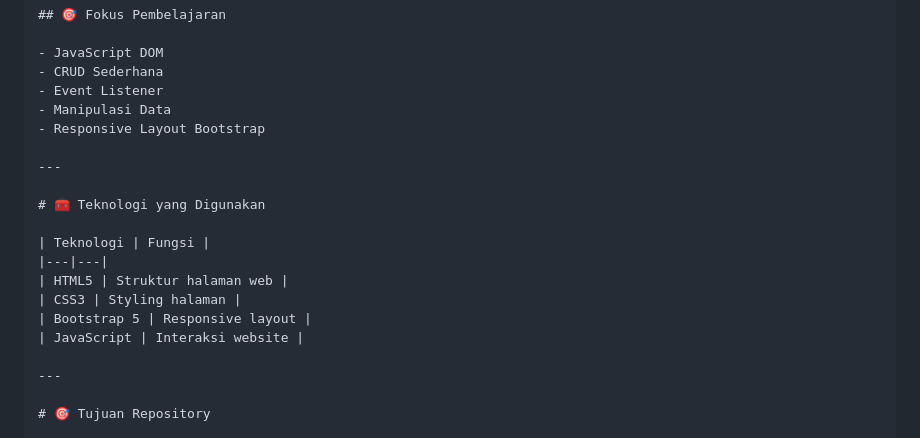
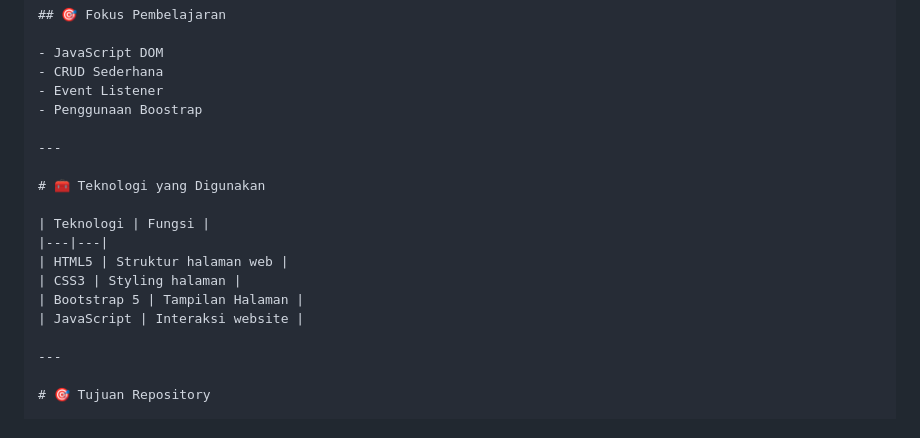
Before and after one commit to AKwan-id/pbw-project, a Markdown page: README.md, the part around the change. Drawn GitHub-style.

```diff
--- a/README.md
+++ b/README.md
@@ -240,8 +240,7 @@ Project Ujian Tengah Semester berupa aplikasi To Do List berbasis web menggunaka
 - JavaScript DOM
 - CRUD Sederhana
 - Event Listener
-- Manipulasi Data
-- Responsive Layout Bootstrap
+- Penggunaan Boostrap
 
 ---
 
@@ -251,7 +250,7 @@ Project Ujian Tengah Semester berupa aplikasi To Do List berbasis web menggunaka
 |---|---|
 | HTML5 | Struktur halaman web |
 | CSS3 | Styling halaman |
-| Bootstrap 5 | Responsive layout |
+| Bootstrap 5 | Tampilan Halaman |
 | JavaScript | Interaksi website |
 
 ---
```
